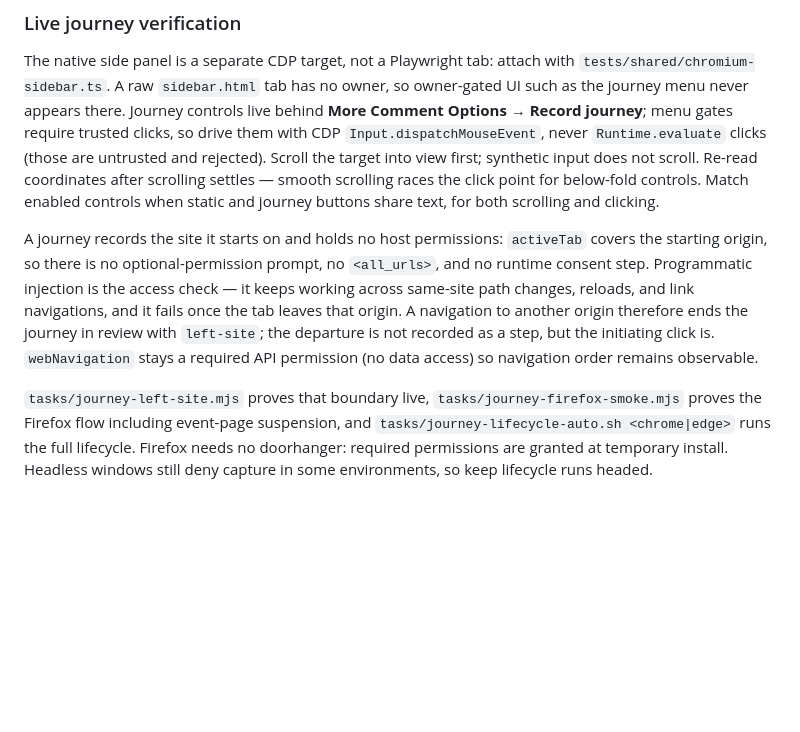
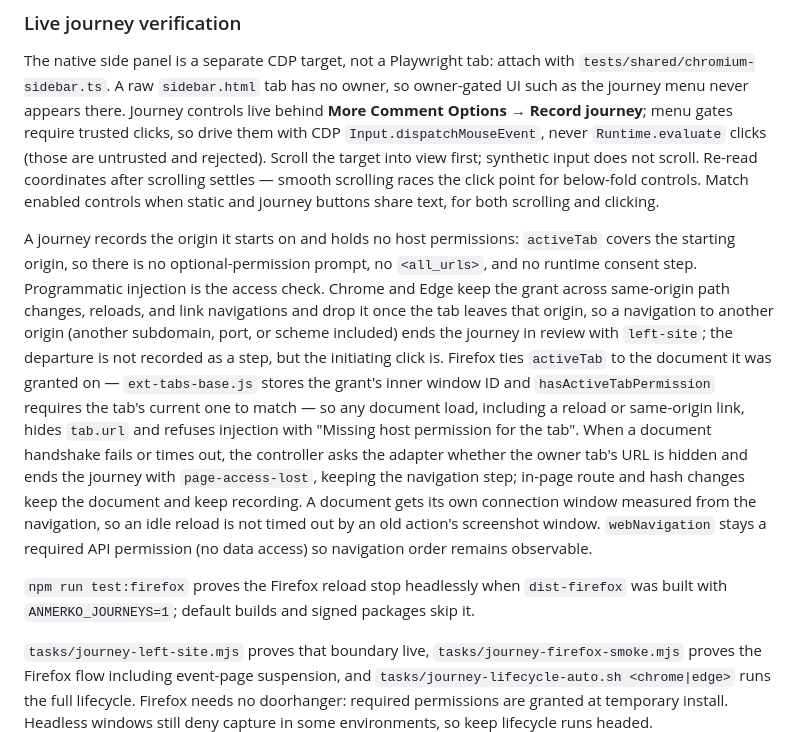
Before and after one commit to htxryan/anmerko, a Markdown page: docs/development.md, the part around the change. Drawn GitHub-style; blank space fills up the shorter version.

Commit message:
docs: describe journey origin scope and Firefox page loads
Usage now says a journey records one origin, that in-page route and hash
changes keep recording everywhere, that reloads and same-origin pages keep
recording in Chrome and Edge but end the journey in Firefox, and that a
pending review must be saved or discarded before recording elsewhere. The
privacy note and the live verification guide state the Firefox activeTab
root cause and the page-access-lost stop.

Co-Authored-By: Claude Opus 5.5 <noreply@anthropic.com>

```diff
--- a/docs/development.md
+++ b/docs/development.md
@@ -34,7 +34,9 @@ Native Chrome tests need a headed session (Xvfb on Linux). Their experimental CD
 
 The native side panel is a separate CDP target, not a Playwright tab: attach with `tests/shared/chromium-sidebar.ts`. A raw `sidebar.html` tab has no owner, so owner-gated UI such as the journey menu never appears there. Journey controls live behind **More Comment Options → Record journey**; menu gates require trusted clicks, so drive them with CDP `Input.dispatchMouseEvent`, never `Runtime.evaluate` clicks (those are untrusted and rejected). Scroll the target into view first; synthetic input does not scroll. Re-read coordinates after scrolling settles — smooth scrolling races the click point for below-fold controls. Match enabled controls when static and journey buttons share text, for both scrolling and clicking.
 
-A journey records the site it starts on and holds no host permissions: `activeTab` covers the starting origin, so there is no optional-permission prompt, no `<all_urls>`, and no runtime consent step. Programmatic injection is the access check — it keeps working across same-site path changes, reloads, and link navigations, and it fails once the tab leaves that origin. A navigation to another origin therefore ends the journey in review with `left-site`; the departure is not recorded as a step, but the initiating click is. `webNavigation` stays a required API permission (no data access) so navigation order remains observable.
+A journey records the origin it starts on and holds no host permissions: `activeTab` covers the starting origin, so there is no optional-permission prompt, no `<all_urls>`, and no runtime consent step. Programmatic injection is the access check. Chrome and Edge keep the grant across same-origin path changes, reloads, and link navigations and drop it once the tab leaves that origin, so a navigation to another origin (another subdomain, port, or scheme included) ends the journey in review with `left-site`; the departure is not recorded as a step, but the initiating click is. Firefox ties `activeTab` to the document it was granted on — `ext-tabs-base.js` stores the grant's inner window ID and `hasActiveTabPermission` requires the tab's current one to match — so any document load, including a reload or same-origin link, hides `tab.url` and refuses injection with "Missing host permission for the tab". When a document handshake fails or times out, the controller asks the adapter whether the owner tab's URL is hidden and ends the journey with `page-access-lost`, keeping the navigation step; in-page route and hash changes keep the document and keep recording. A document gets its own connection window measured from the navigation, so an idle reload is not timed out by an old action's screenshot window. `webNavigation` stays a required API permission (no data access) so navigation order remains observable.
+
+`npm run test:firefox` proves the Firefox reload stop headlessly when `dist-firefox` was built with `ANMERKO_JOURNEYS=1`; default builds and signed packages skip it.
 
 `tasks/journey-left-site.mjs` proves that boundary live, `tasks/journey-firefox-smoke.mjs` proves the Firefox flow including event-page suspension, and `tasks/journey-lifecycle-auto.sh <chrome|edge>` runs the full lifecycle. Firefox needs no doorhanger: required permissions are granted at temporary install. Headless windows still deny capture in some environments, so keep lifecycle runs headed.
 
```
Also changed, not shown: 2 other files.
